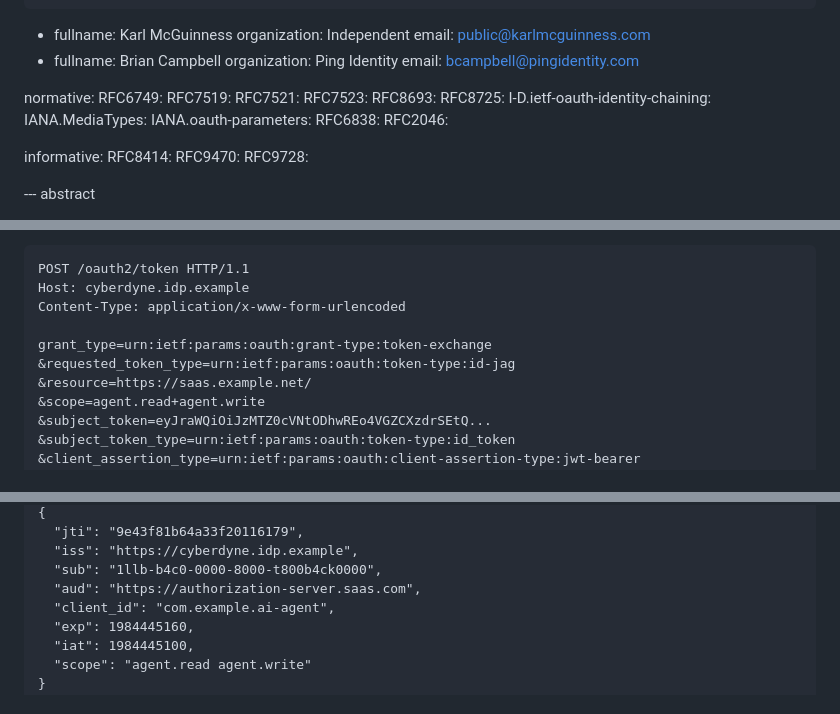
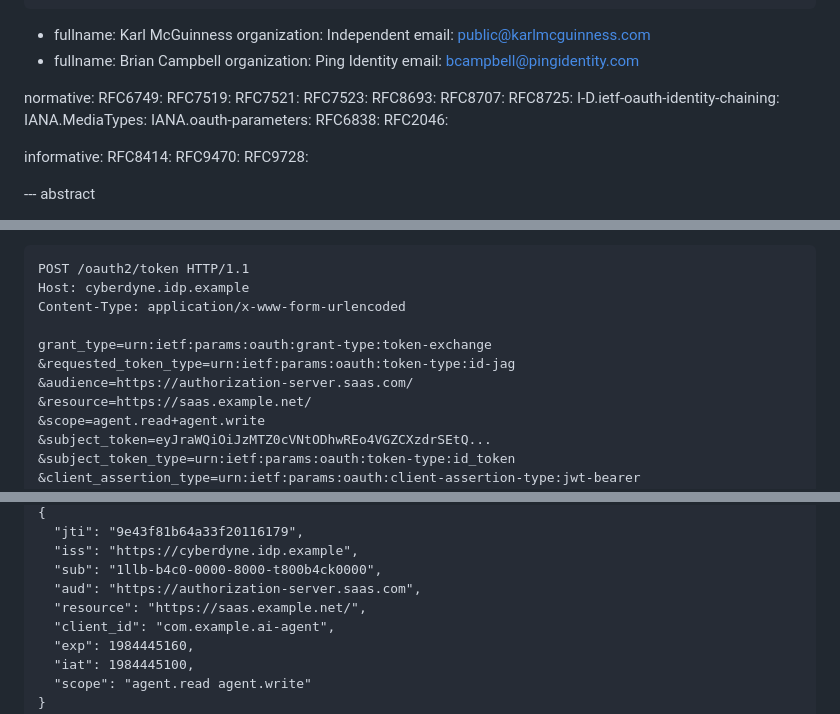
Before and after one commit to aaronpk/draft-parecki-oauth-identity-assertion-authz-grant, a Markdown page: draft-parecki-oauth-identity-assertion-authz-grant.md, 3 parts joined by grey strips. Rendered like a GitHub page.

```diff
--- a/draft-parecki-oauth-identity-assertion-authz-grant.md
+++ b/draft-parecki-oauth-identity-assertion-authz-grant.md
@@ -45,6 +45,7 @@ normative:
   RFC7521:
   RFC7523:
   RFC8693:
+  RFC8707:
   RFC8725:
   I-D.ietf-oauth-identity-chaining:
   IANA.MediaTypes:
@@ -656,6 +657,7 @@ LLM Agent makes an Identity Assertion Grant Token Exchange {{RFC8693}} request f
 
     grant_type=urn:ietf:params:oauth:grant-type:token-exchange
     &requested_token_type=urn:ietf:params:oauth:token-type:id-jag
+    &audience=https://authorization-server.saas.com/
     &resource=https://saas.example.net/
     &scope=agent.read+agent.write
     &subject_token=eyJraWQiOiJzMTZ0cVNtODhwREo4VGZCXzdrSEtQ...
@@ -690,6 +692,7 @@ Identity Assertion Authorization Grant JWT claims:
       "iss": "https://cyberdyne.idp.example",
       "sub": "1llb-b4c0-0000-8000-t800b4ck0000",
       "aud": "https://authorization-server.saas.com",
+      "resource": "https://saas.example.net/",
       "client_id": "com.example.ai-agent",
       "exp": 1984445160,
       "iat": 1984445100,
```
Also changed, not shown: other parts of draft-parecki-oauth-identity-assertion-authz-grant.md (+12 -7 lines).
